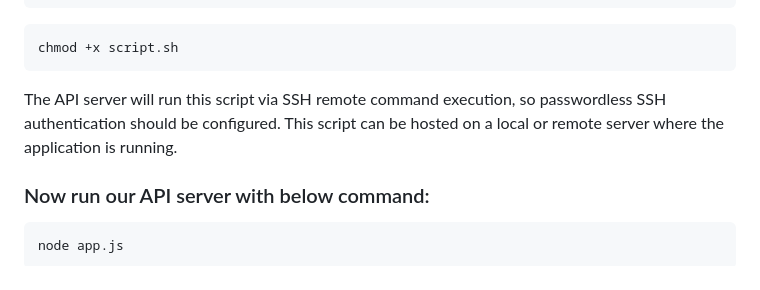
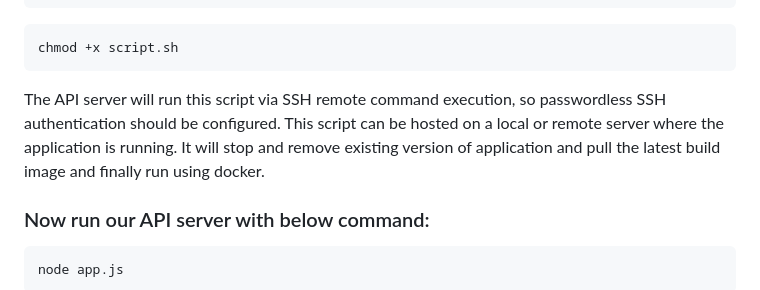
Before and after one commit to kabbo06/webhook-api-endpoint, a Markdown page: README.md, the part around the change. GitHub-like rendering.

````diff
--- a/README.md
+++ b/README.md
@@ -155,7 +155,7 @@ echo "Done!"
 ```
 chmod +x script.sh
 ```
-The API server will run this script via SSH remote command execution, so passwordless SSH authentication should be configured. This script can be hosted on a local or remote server where the application is running.
+The API server will run this script via SSH remote command execution, so passwordless SSH authentication should be configured. This script can be hosted on a local or remote server where the application is running. It will stop and remove existing version of application and pull the latest build image and finally run using docker.
 
 ### Now run our API server with below command:
 ```
````
